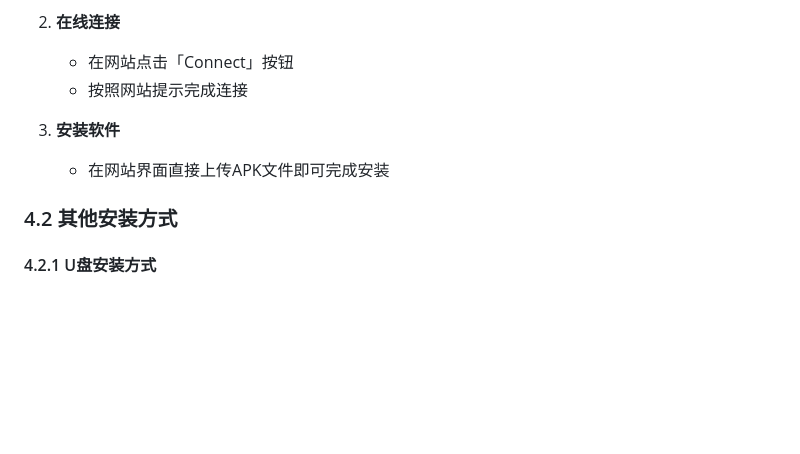
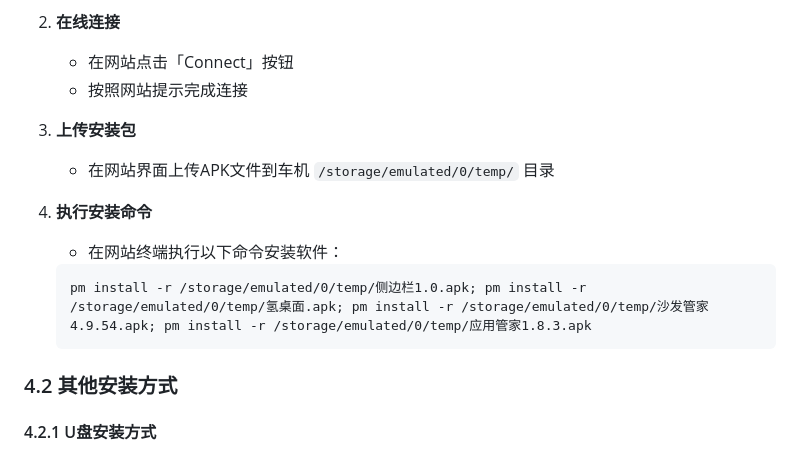
Before and after one commit to jyz0501/jetour-adbtool-usage, a Markdown page: README.md, the part around the change. Rendered like a GitHub page; blank space fills up the shorter version.

Commit message:
Add Mac installation pm install commands

````diff
--- a/README.md
+++ b/README.md
@@ -115,8 +115,14 @@
    - 在网站点击「Connect」按钮
    - 按照网站提示完成连接
 
-3. **安装软件**
-   - 在网站界面直接上传APK文件即可完成安装
+3. **上传安装包**
+   - 在网站界面上传APK文件到车机 `/storage/emulated/0/temp/` 目录
+
+4. **执行安装命令**
+   - 在网站终端执行以下命令安装软件：
+   ```
+   pm install -r /storage/emulated/0/temp/侧边栏1.0.apk; pm install -r /storage/emulated/0/temp/氢桌面.apk; pm install -r /storage/emulated/0/temp/沙发管家4.9.54.apk; pm install -r /storage/emulated/0/temp/应用管家1.8.3.apk
+   ```
 
 ### 4.2 其他安装方式
 
````
